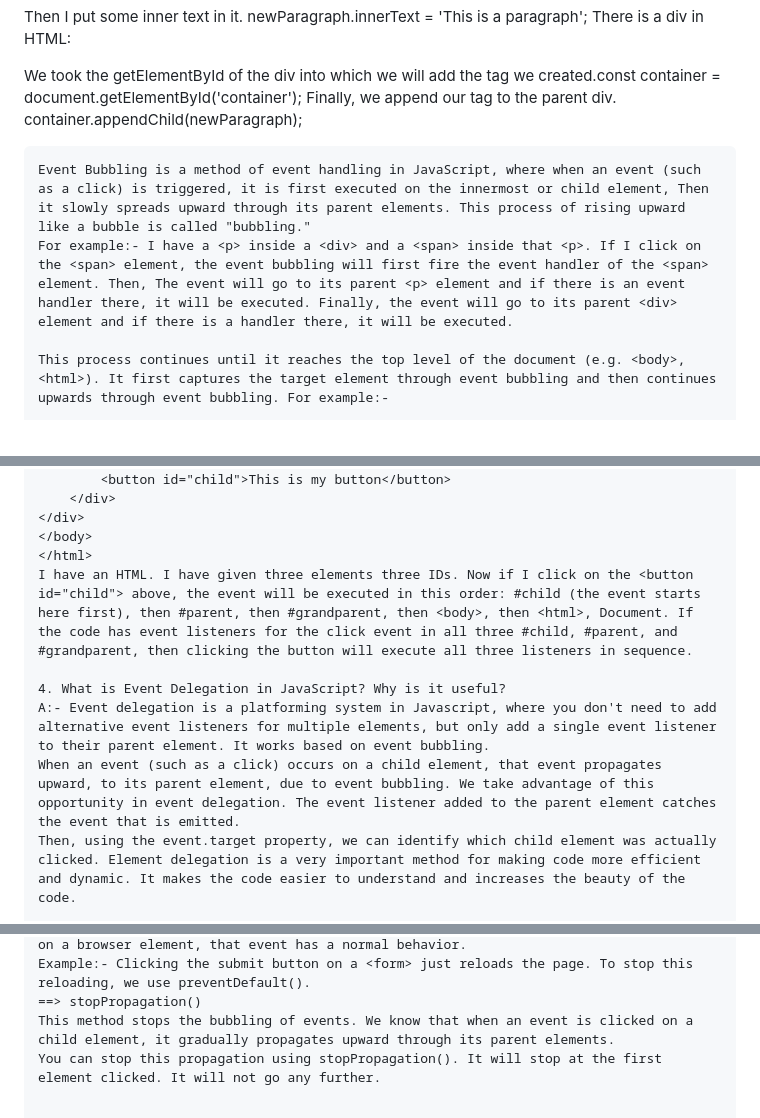
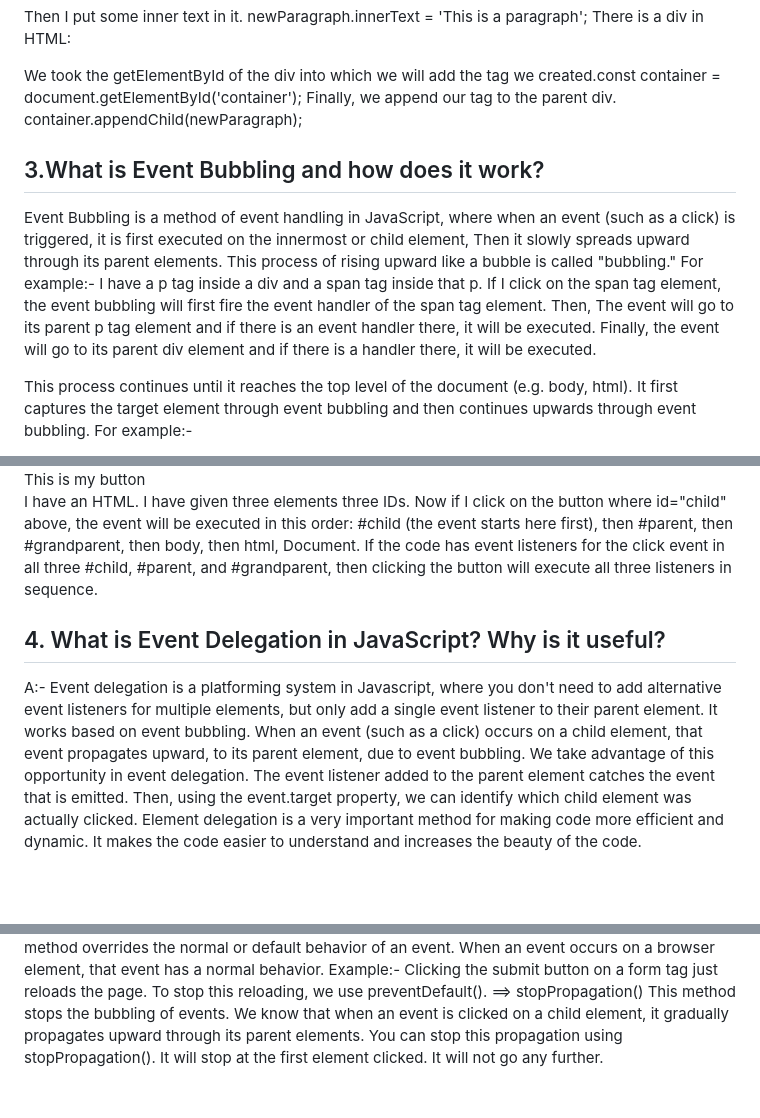
Before and after one commit to Fahad300499/B12-A5-Emergency-Hotline, a Markdown page: readme.md, 3 parts joined by grey strips. Drawn GitHub-style; blank space fills up the shorter version.

````diff
--- a/readme.md
+++ b/readme.md
@@ -35,11 +35,11 @@ There is a div in HTML:
 
 We took the getElementById of the div into which we will add the tag we created.const container = document.getElementById('container');
 Finally, we append our tag to the parent div.
-container.appendChild(newParagraph);
+container.appendChild(newParagraph); </p>
 
-```3.What is Event Bubbling and how does it work?
-Event Bubbling is a method of event handling in JavaScript, where when an event (such as a click) is triggered, it is first executed on the innermost or child element, Then it slowly spreads upward through its parent elements. This process of rising upward like a bubble is called "bubbling."
-For example:- I have a <p> inside a <div> and a <span> inside that <p>. If I click on the <span> element, the event bubbling will first fire the event handler of the <span> element. Then, The event will go to its parent <p> element and if there is an event handler there, it will be executed. Finally, the event will go to its parent <div> element and if there is a handler there, it will be executed.
+<h2>3.What is Event Bubbling and how does it work?</h2>
+<p>Event Bubbling is a method of event handling in JavaScript, where when an event (such as a click) is triggered, it is first executed on the innermost or child element, Then it slowly spreads upward through its parent elements. This process of rising upward like a bubble is called "bubbling."
+For example:- I have a p tag inside a div and a span tag inside that p. If I click on the span tag element, the event bubbling will first fire the event handler of the span tag element. Then, The event will go to its parent p tag element and if there is an event handler there, it will be executed. Finally, the event will go to its parent div element and if there is a handler there, it will be executed.
 
-This process continues until it reaches the top level of the document (e.g. <body>, <html>). It first captures the target element through event bubbling and then continues upwards through event bubbling. For example:-
+This process continues until it reaches the top level of the document (e.g. body, html). It first captures the target element through event bubbling and then continues upwards through event bubbling. For example:-
 
@@ -51,12 +49,12 @@ This process continues until it reaches the top level of the document (e.g. <bod
         <button id="child">This is my button</button>
     </div>
 </div>
-</body>
-</html>
-I have an HTML. I have given three elements three IDs. Now if I click on the <button id="child"> above, the event will be executed in this order: #child (the event starts here first), then #parent, then #grandparent, then <body>, then <html>, Document. If the code has event listeners for the click event in all three #child, #parent, and #grandparent, then clicking the button will execute all three listeners in sequence.
 
-4. What is Event Delegation in JavaScript? Why is it useful?
-A:- Event delegation is a platforming system in Javascript, where you don't need to add alternative event listeners for multiple elements, but only add a single event listener to their parent element. It works based on event bubbling.
+
+I have an HTML. I have given three elements three IDs. Now if I click on the button where id="child" above, the event will be executed in this order: #child (the event starts here first), then #parent, then #grandparent, then body, then html, Document. If the code has event listeners for the click event in all three #child, #parent, and #grandparent, then clicking the button will execute all three listeners in sequence.</p>
+
+<h2>4. What is Event Delegation in JavaScript? Why is it useful?</h2>
+<p>A:- Event delegation is a platforming system in Javascript, where you don't need to add alternative event listeners for multiple elements, but only add a single event listener to their parent element. It works based on event bubbling.
 When an event (such as a click) occurs on a child element, that event propagates upward, to its parent element, due to event bubbling. We take advantage of this opportunity in event delegation. The event listener added to the parent element catches the event that is emitted.
-Then, using the event.target property, we can identify which child element was actually clicked. Element delegation is a very important method for making code more efficient and dynamic. It makes the code easier to understand and increases the beauty of the code.
+Then, using the event.target property, we can identify which child element was actually clicked. Element delegation is a very important method for making code more efficient and dynamic. It makes the code easier to understand and increases the beauty of the code.</p>
 
@@ -65,6 +63,6 @@ preventDefault() and stopPropagation() are two important event handling methods
 ==> preventDefault()
 This method overrides the normal or default behavior of an event. When an event occurs on a browser element, that event has a normal behavior.
-Example:- Clicking the submit button on a <form> just reloads the page. To stop this reloading, we use preventDefault().
+Example:- Clicking the submit button on a form tag just reloads the page. To stop this reloading, we use preventDefault().
 ==> stopPropagation()
 This method stops the bubbling of events. We know that when an event is clicked on a child element, it gradually propagates upward through its parent elements.
-You can stop this propagation using stopPropagation(). It will stop at the first element clicked. It will not go any further.
+You can stop this propagation using stopPropagation(). It will stop at the first element clicked. It will not go any further.</p>
````
Also changed, not shown: other parts of readme.md (+8 -10 lines).
